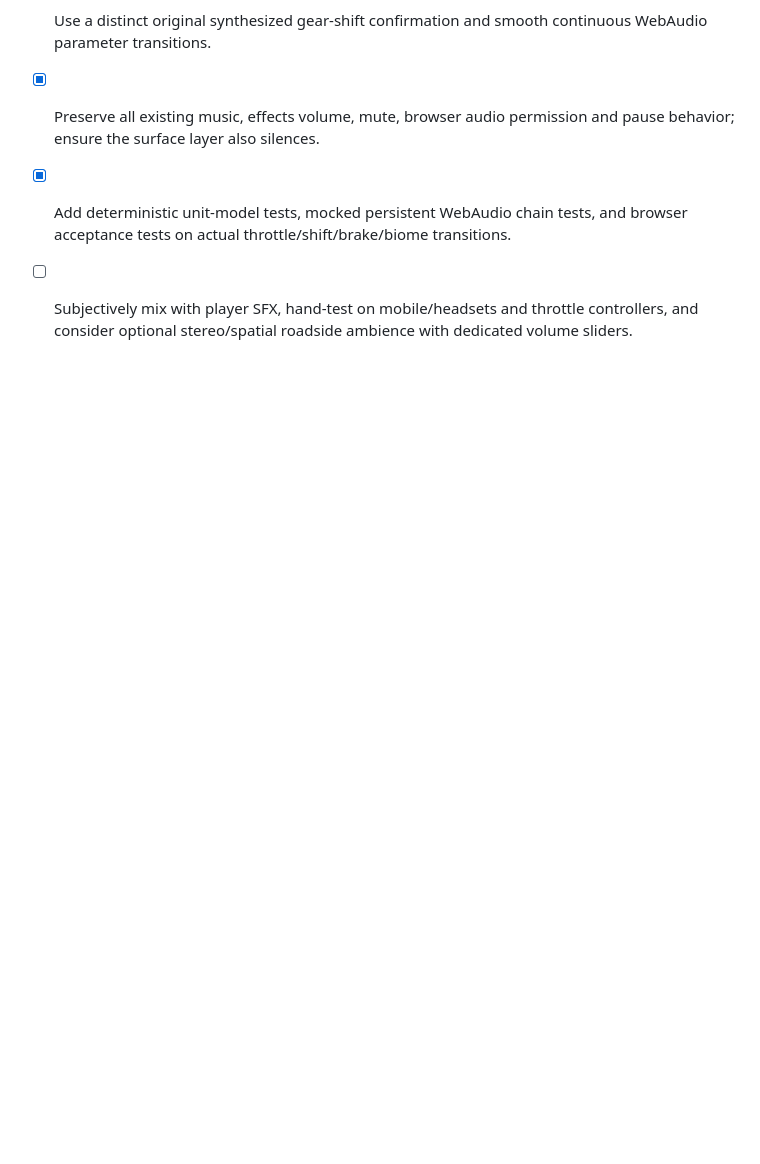
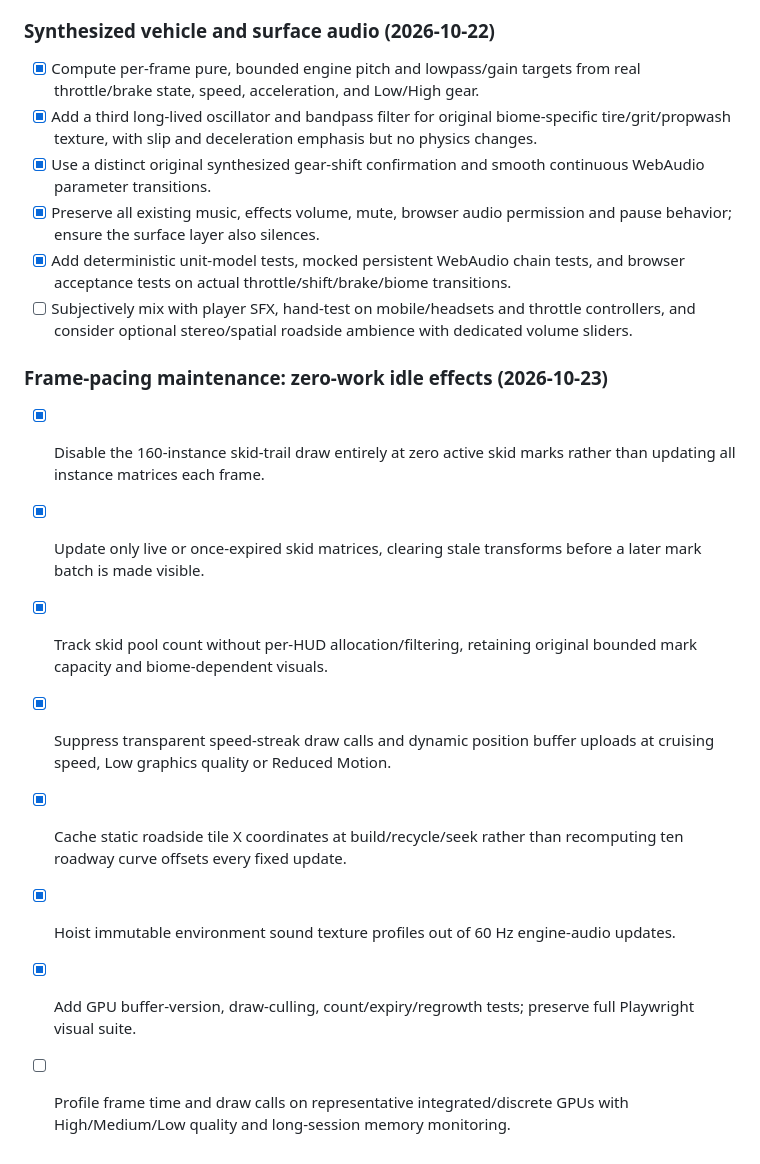
Before and after one commit to ajbergh/SpyHunter-27, a Markdown page: ROADMAP.md, the part around the change. Rendered like a GitHub page; blank space fills up the shorter version.

Commit message:
docs(perf): document idle effect culling and road-streaming acceptance

```diff
--- a/ROADMAP.md
+++ b/ROADMAP.md
@@ -316,3 +316,14 @@ The highway and river are continuous and curved, but do not yet have interactive
 - [x] Preserve all existing music, effects volume, mute, browser audio permission and pause behavior; ensure the surface layer also silences.
 - [x] Add deterministic unit-model tests, mocked persistent WebAudio chain tests, and browser acceptance tests on actual throttle/shift/brake/biome transitions.
 - [ ] Subjectively mix with player SFX, hand-test on mobile/headsets and throttle controllers, and consider optional stereo/spatial roadside ambience with dedicated volume sliders.
+
+### Frame-pacing maintenance: zero-work idle effects (2026-10-23)
+
+- [x] Disable the 160-instance skid-trail draw entirely at zero active skid marks rather than updating all instance matrices each frame.
+- [x] Update only live or once-expired skid matrices, clearing stale transforms before a later mark batch is made visible.
+- [x] Track skid pool count without per-HUD allocation/filtering, retaining original bounded mark capacity and biome-dependent visuals.
+- [x] Suppress transparent speed-streak draw calls and dynamic position buffer uploads at cruising speed, Low graphics quality or Reduced Motion.
+- [x] Cache static roadside tile X coordinates at build/recycle/seek rather than recomputing ten roadway curve offsets every fixed update.
+- [x] Hoist immutable environment sound texture profiles out of 60 Hz engine-audio updates.
+- [x] Add GPU buffer-version, draw-culling, count/expiry/regrowth tests; preserve full Playwright visual suite.
+- [ ] Profile frame time and draw calls on representative integrated/discrete GPUs with High/Medium/Low quality and long-session memory monitoring.
```
